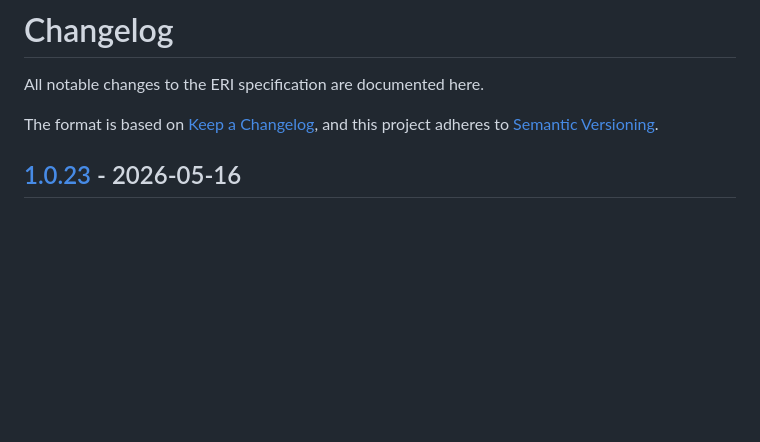
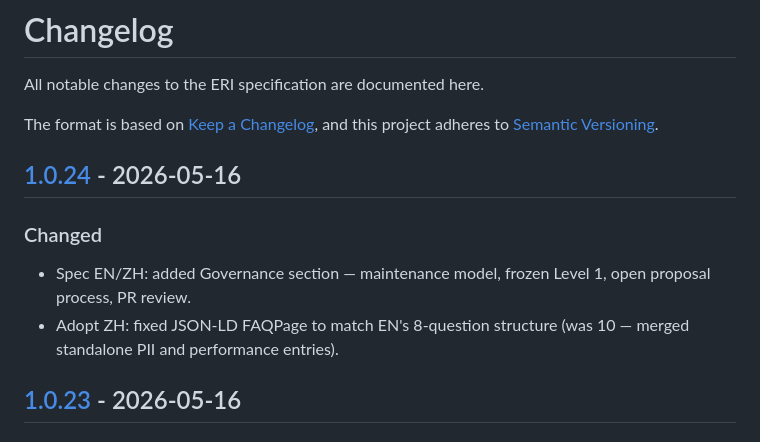
Before and after one commit to 2234839/eri-spec, a Markdown page: CHANGELOG.md, the part around the change. Rendered like a GitHub page; blank space fills up the shorter version.

Commit message:
Add changelog entry for v1.0.24
Co-Authored-By: Claude Opus 4.7 (1M context) <noreply@anthropic.com>

```diff
--- a/CHANGELOG.md
+++ b/CHANGELOG.md
@@ -3,6 +3,14 @@
 All notable changes to the ERI specification are documented here.
 
 The format is based on [Keep a Changelog](https://keepachangelog.com/), and this project adheres to [Semantic Versioning](https://semver.org/).
+
+## [1.0.24] - 2026-05-16
+
+### Changed
+- Spec EN/ZH: added Governance section — maintenance model, frozen Level 1, open proposal process, PR review.
+- Adopt ZH: fixed JSON-LD FAQPage to match EN's 8-question structure (was 10 — merged standalone PII and performance entries).
+
+[1.0.24]: https://github.com/2234839/eri-spec/compare/v1.0.23...v1.0.24
 
 ## [1.0.23] - 2026-05-16
 
```
